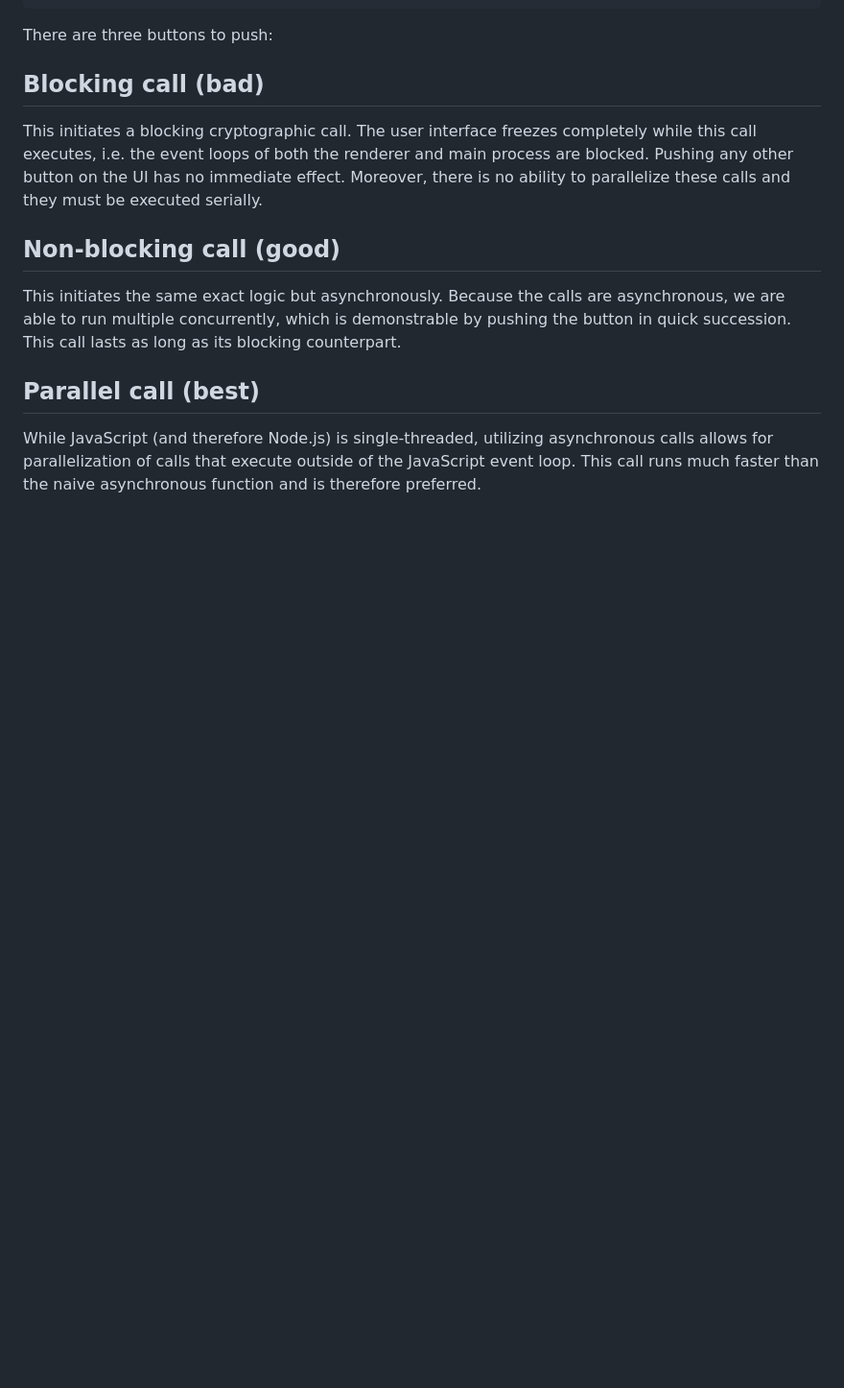
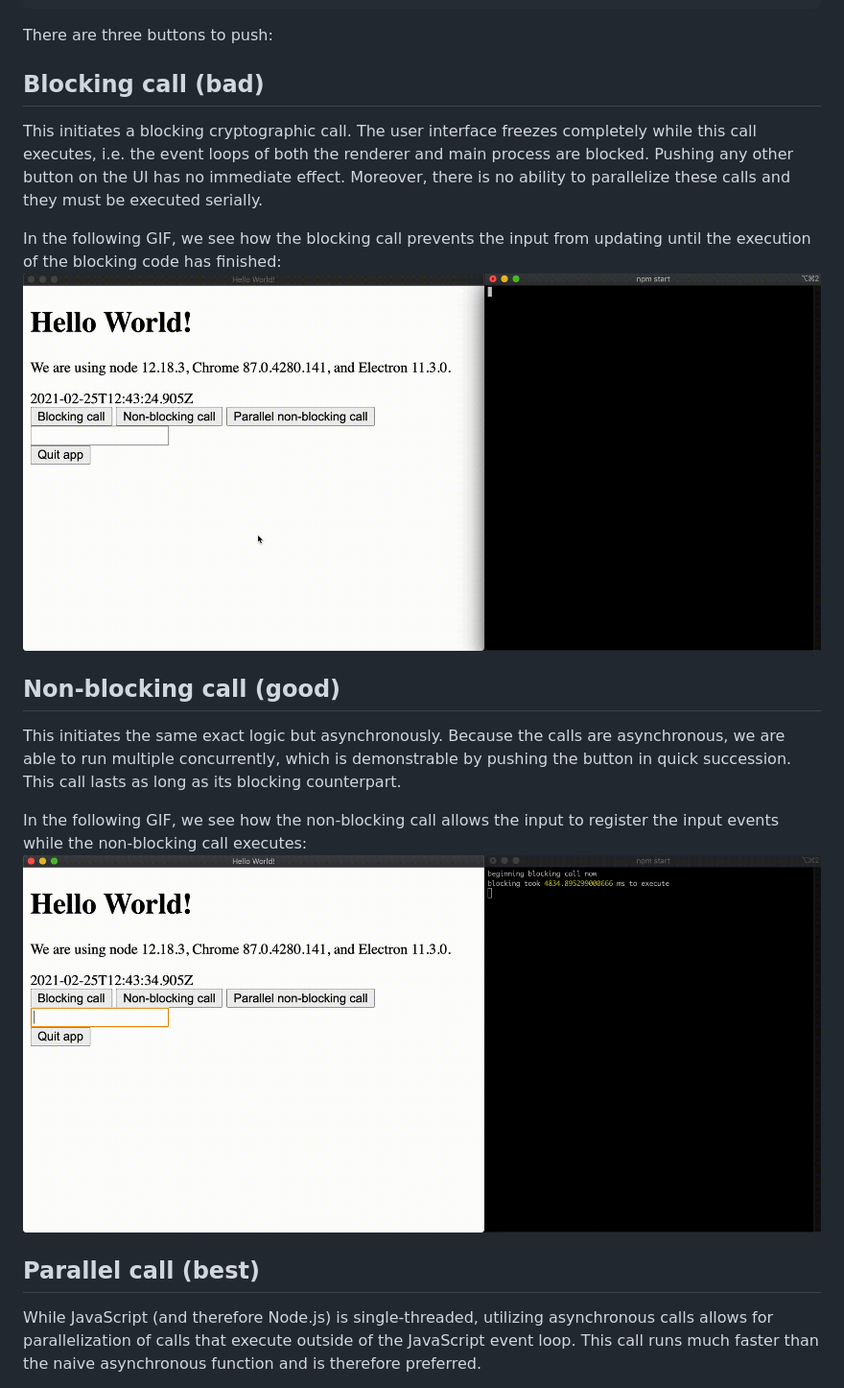
Before and after one commit to acdibble/event-loop, a Markdown page: README.md, the part around one of its changes. Shown at 96% size. GitHub-like rendering; pictures changed too: assets/1.gif (added), assets/2.gif (added); blank space fills up the shorter version.

```diff
--- a/README.md
+++ b/README.md
@@ -21,6 +21,10 @@ and main process are blocked. Pushing any other button on the UI has no
 immediate effect. Moreover, there is no ability to parallelize these calls and
 they must be executed serially.
 
+In the following GIF, we see how the blocking call prevents the input from
+updating until the execution of the blocking code has finished:
+![](assets/1.gif)
+
 ## Non-blocking call (good)
 
 This initiates the same exact logic but asynchronously. Because the calls are
@@ -28,6 +32,10 @@ asynchronous, we are able to run multiple concurrently, which is demonstrable
 by pushing the button in quick succession. This call lasts as long as its
 blocking counterpart.
 
+In the following GIF, we see how the non-blocking call allows the input to
+register the input events while the non-blocking call executes:
+![](assets/2.gif)
+
 ## Parallel call (best)
 
 While JavaScript (and therefore Node.js) is single-threaded, utilizing
```
Also changed, not shown: other parts of README.md (+11 -0 lines), assets/3.gif (added), assets/4.gif (added), 1 other file.
